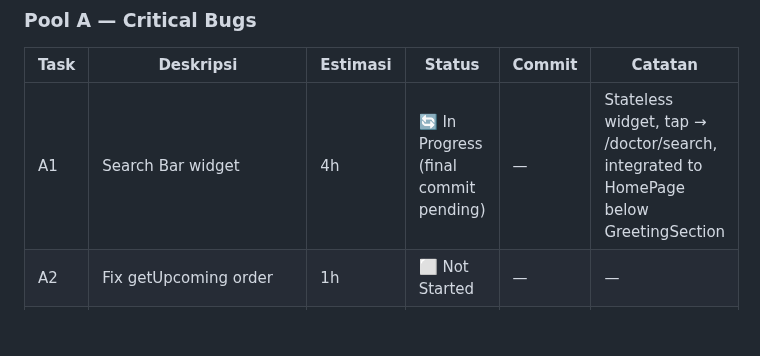
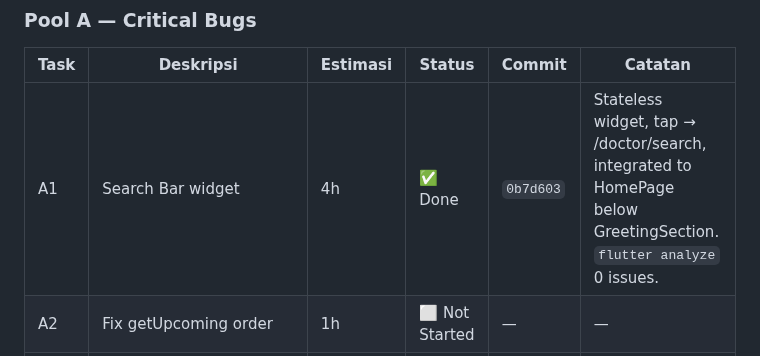
Before and after one commit to fahrezahaydar/health_pal, a Markdown page: docs/progress/sprint_2_plan.md, the part around the change. GitHub-like rendering; blank space fills up the shorter version.

Commit message:
docs(sprint2): mark A1 done with commit hash

```diff
--- a/docs/progress/sprint_2_plan.md
+++ b/docs/progress/sprint_2_plan.md
@@ -23,7 +23,7 @@
 
 | Task | Deskripsi | Estimasi | Status | Commit | Catatan |
 |------|-----------|---------|--------|--------|---------|
-| A1 | Search Bar widget | 4h | 🔄 In Progress (final commit pending) | — | Stateless widget, tap → /doctor/search, integrated to HomePage below GreetingSection |
+| A1 | Search Bar widget | 4h | ✅ Done | `0b7d603` | Stateless widget, tap → /doctor/search, integrated to HomePage below GreetingSection. `flutter analyze` 0 issues. |
 | A2 | Fix getUpcoming order | 1h | ⬜ Not Started | — | — |
 | A3 | Fix slot date/time typing | 3h | ⬜ Not Started | — | — |
 | A4 | Fix HomePage SupabaseClient import | 1h | ⬜ Not Started | — | — |
```
